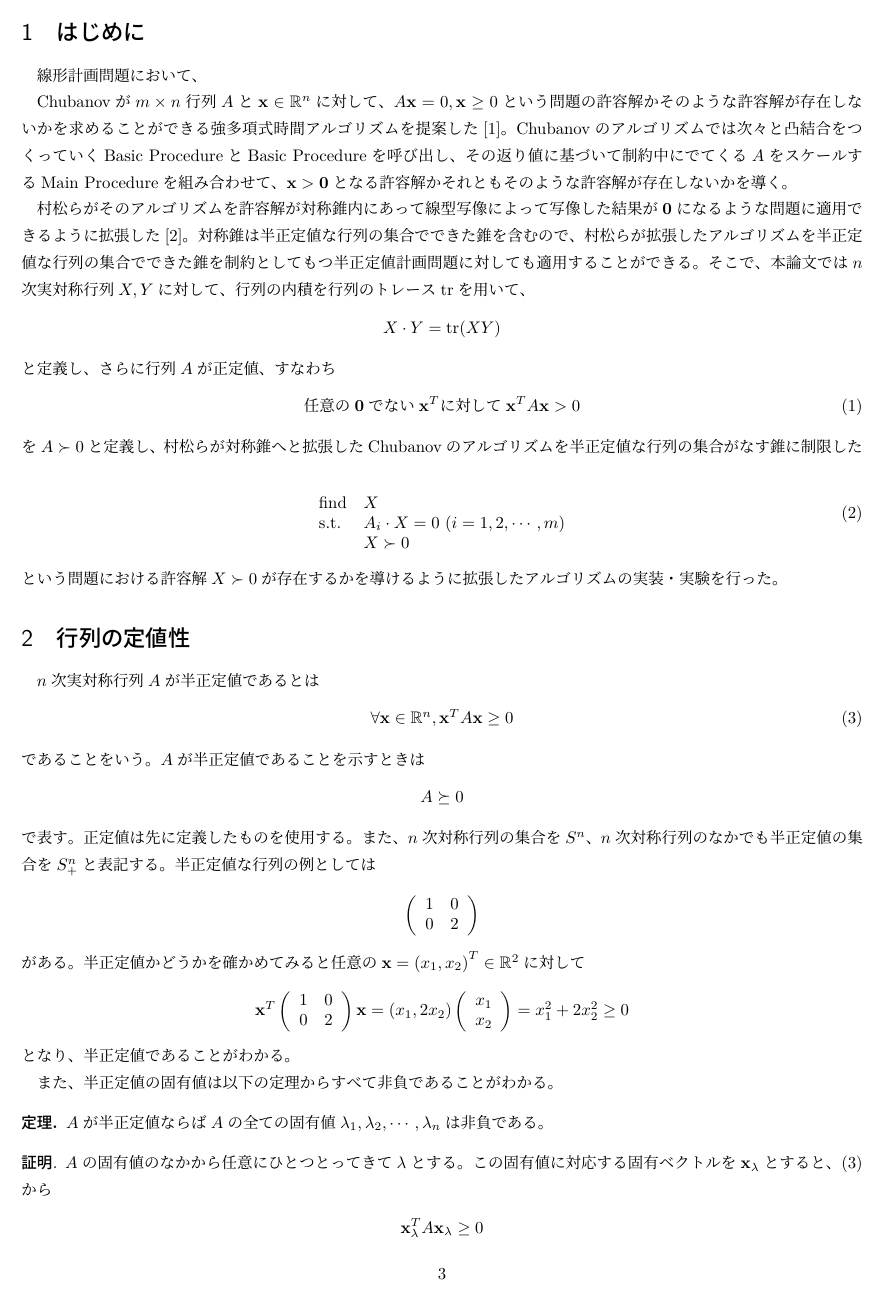
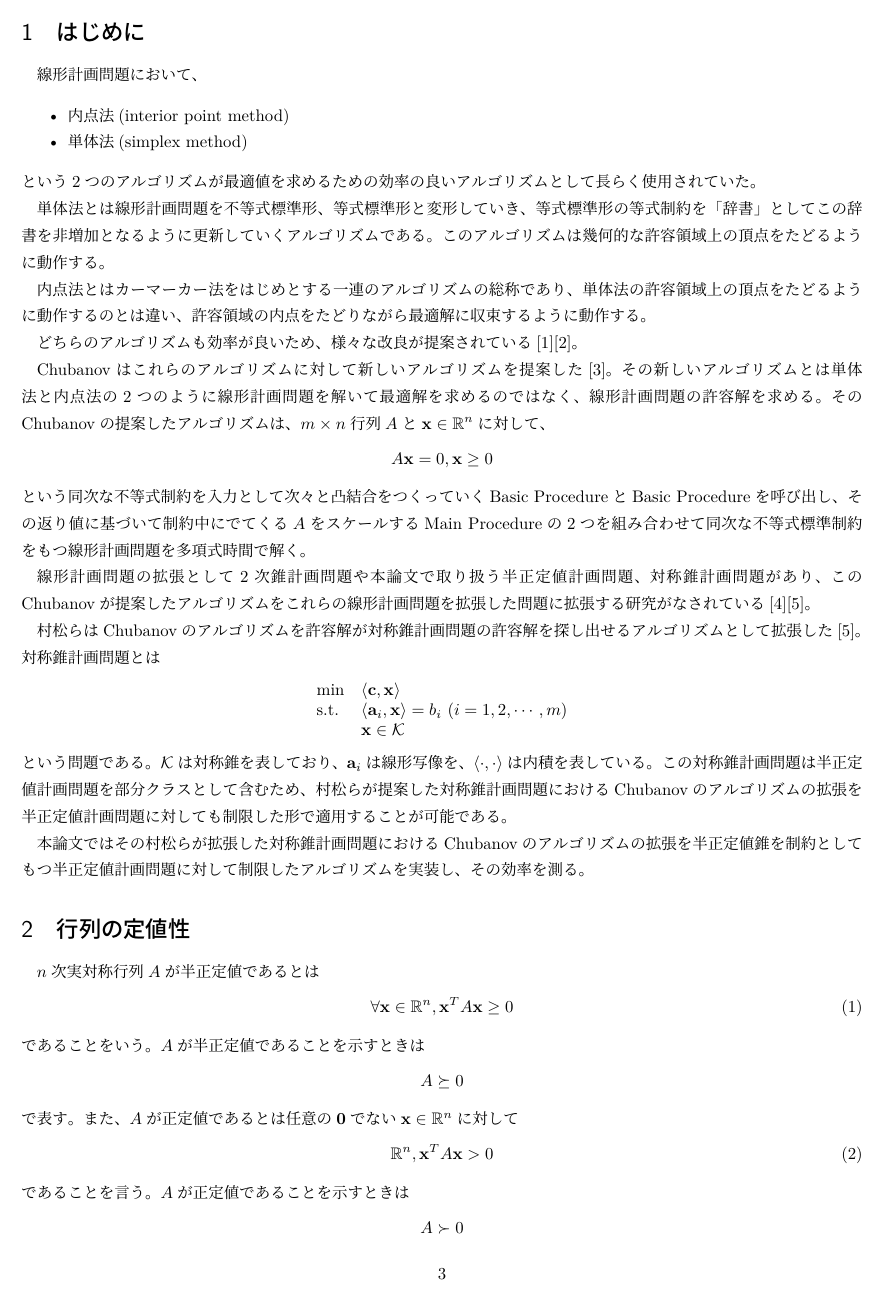
Before and after one commit to moba1/Paper, a LaTeX document (src/title.tex, which reads src/definiteness.tex, src/intro.tex): page 3 of 19. Compiled offline with upLaTeX and dvipdfmx.

Commit message:
ちょっと直した

```diff
--- a/src/definiteness.tex
+++ b/src/definiteness.tex
@@ -6,7 +6,17 @@ $n$次実対称行列$A$が半正定値であるとは
 \begin{align*}
   A \succeq 0
 \end{align*}
-で表す。正定値は先に定義したものを使用する。また、$n$次対称行列の集合を$S^n$、$n$次対称行列のなかでも半正定値の集合を$S_+^n$と表記する。半正定値な行列の例としては
+で表す。また、$A$が正定値であるとは任意の$\mathbf{0}$でない$\mathbf{x} \in \mathbb{R}^n$に対して
+\begin{align} \label{PD}
+  \mathbb{R}^n, \mathbf{x}^T A \mathbf{x} > 0
+\end{align}
+であることを言う。$A$が正定値であることを示すときは
+\begin{align*}
+  A \succ 0
+\end{align*}
+で表す。
+
+$n$次対称行列の集合を$S^n$、$n$次対称行列のなかでも半正定値の集合を$S_+^n$と表記する。半正定値な行列の例としては
 \begin{align*}
   \left(
     \begin{array}{cc}
--- a/src/intro.tex
+++ b/src/intro.tex
@@ -1,21 +1,49 @@
 線形計画問題において、
+\begin{itemize}
+  \item 内点法(interior point method)
+  \item 単体法(simplex method)
+\end{itemize}
+という2つのアルゴリズムが最適値を求めるための効率の良いアルゴリズムとして長らく使用されていた。
 
-Chubanovが$m \times n$行列$A$と$\mathbf{x} \in \mathbb{R}^n$に対して、$A \mathbf{x} = 0, \mathbf{x} \geq 0$という問題の許容解かそのような許容解が存在しないかを求めることができる強多項式時間アルゴリズムを提案した\cite{Chubanov}。Chubanovのアルゴリズムでは次々と凸結合をつくっていくBasic ProcedureとBasic Procedureを呼び出し、その返り値に基づいて制約中にでてくる$A$をスケールするMain Procedureを組み合わせて、$\mathbf{x} > \mathbf{0}$となる許容解かそれともそのような許容解が存在しないかを導く。
+単体法とは線形計画問題を不等式標準形、等式標準形と変形していき、等式標準形の等式制約を「辞書」としてこの辞書を非増加となるように更新していくアルゴリズムである。このアルゴリズムは幾何的な許容領域上の頂点をたどるように動作する。
 
-村松らがそのアルゴリズムを許容解が対称錐内にあって線型写像によって写像した結果が$\mathbf{0}$になるような問題に適用できるように拡張した\cite{SymmetricCone}。対称錐は半正定値な行列の集合でできた錐を含むので、村松らが拡張したアルゴリズムを半正定値な行列の集合でできた錐を制約としてもつ半正定値計画問題に対しても適用することができる。そこで、本論文では$n$次実対称行列$X, Y$に対して、行列の内積を行列のトレース$\mathrm{tr}$を用いて、
+内点法とはカーマーカー法をはじめとする一連のアルゴリズムの総称であり、単体法の許容領域上の頂点をたどるように動作するのとは違い、許容領域の内点をたどりながら最適解に収束するように動作する。
+
+どちらのアルゴリズムも効率が良いため、様々な改良が提案されている\cite{Optimization}\cite{InteriorPointMethod}。
+
+Chubanovはこれらのアルゴリズムに対して新しいアルゴリズムを提案した\cite{Chubanov}。その新しいアルゴリズムとは単体法と内点法の2つのように線形計画問題を解いて最適解を求めるのではなく、線形計画問題の許容解を求める。そのChubanovの提案したアルゴリズムは、$m \times n$行列$A$と$\mathbf{x} \in \mathbb{R}^n$に対して、
 \begin{align*}
-  X \cdot Y = \mathrm{tr}(X Y)
+  A \mathbf{x} = 0, \mathbf{x} \geq 0
 \end{align*}
-と定義し、さらに行列$A$が正定値、すなわち
-\begin{align}
-  \text{任意の} \mathbf{0} \text{でない} \mathbf{x}^T \text{に対して} \mathbf{x}^T A \mathbf{x} > 0 \label{PD}
-\end{align}
-を$A \succ 0$と定義し、村松らが対称錐へと拡張したChubanovのアルゴリズムを半正定値な行列の集合がなす錐に制限した
-\begin{align} \label{SemidefiniteSystem}
-  \begin{array}{ll} \\
-    \text{find} & X \\
-    \text{s.t.} & A_i \cdot X = 0 \,\, (i = 1, 2, \cdots, m) \\
-                & X \succ 0
+という同次な不等式制約を入力として次々と凸結合をつくっていくBasic ProcedureとBasic Procedureを呼び出し、その返り値に基づいて制約中にでてくる$A$をスケールするMain Procedureの2つを組み合わせて同次な不等式標準制約をもつ線形計画問題を多項式時間で解く。
+
+線形計画問題の拡張として2次錐計画問題や本論文で取り扱う半正定値計画問題、対称錐計画問題があり、このChubanovが提案したアルゴリズムをこれらの線形計画問題を拡張した問題に拡張する研究がなされている\cite{SOCP}\cite{SymmetricCone}。
+
+村松らはChubanovのアルゴリズムを許容解が対称錐計画問題の許容解を探し出せるアルゴリズムとして拡張した\cite{SymmetricCone}。対称錐計画問題とは
+\begin{align*}
+  \begin{array}{ll}
+    \text{min}  & \dot<\mathbf{c}, \mathbf{x}> \\
+    \text{s.t.} & \dot<\mathbf{a}_i, \mathbf{x}> = b_i \,\, (i = 1, 2, \cdots, m) \\
+                & \mathbf{x} \in \mathcal{K}
   \end{array}
-\end{align}
-という問題における許容解$X \succ 0$が存在するかを導けるように拡張したアルゴリズムの実装・実験を行った。
+\end{align*}
+という問題である。$\mathcal{K}$は対称錐を表しており、$\mathbf{a}_i$は線形写像を、$\dot<\cdot, \cdot>$は内積を表している。この対称錐計画問題は半正定値計画問題を部分クラスとして含むため、村松らが提案した対称錐計画問題におけるChubanovのアルゴリズムの拡張を半正定値計画問題に対しても制限した形で適用することが可能である。
+
+本論文ではその村松らが拡張した対称錐計画問題におけるChubanovのアルゴリズムの拡張を半正定値錐を制約としてもつ半正定値計画問題に対して制限したアルゴリズムを実装し、その効率を測る。
+% そこで、本論文では$n$次実対称行列$X, Y$に対して、行列の内積を行列のトレース$\mathrm{tr}$を用いて、
+% \begin{align*}
+%   X \cdot Y = \mathrm{tr}(X Y)
+% \end{align*}
+% と定義し、さらに行列$A$が正定値、すなわち
+% \begin{align}
+%   \text{任意の} \mathbf{0} \text{でない} \mathbf{x}^T \text{に対して} \mathbf{x}^T A \mathbf{x} > 0 \label{PD}
+% \end{align}
+% を$A \succ 0$と定義し、村松らが対称錐へと拡張したChubanovのアルゴリズムを半正定値な行列の集合がなす錐に制限した
+% \begin{align} \label{SemidefiniteSystem}
+%   \begin{array}{ll} \\
+%     \text{find} & X \\
+%     \text{s.t.} & A_i \cdot X = 0 \,\, (i = 1, 2, \cdots, m) \\
+%                 & X \succ 0
+%   \end{array}
+% \end{align}
+% という問題における許容解$X \succ 0$が存在するかを導けるように拡張したアルゴリズムの実装・実験を行った。
```
Also changed, not shown: src/paper.bib (+32 -7 lines), src/sdp.tex (+6 -2 lines).
